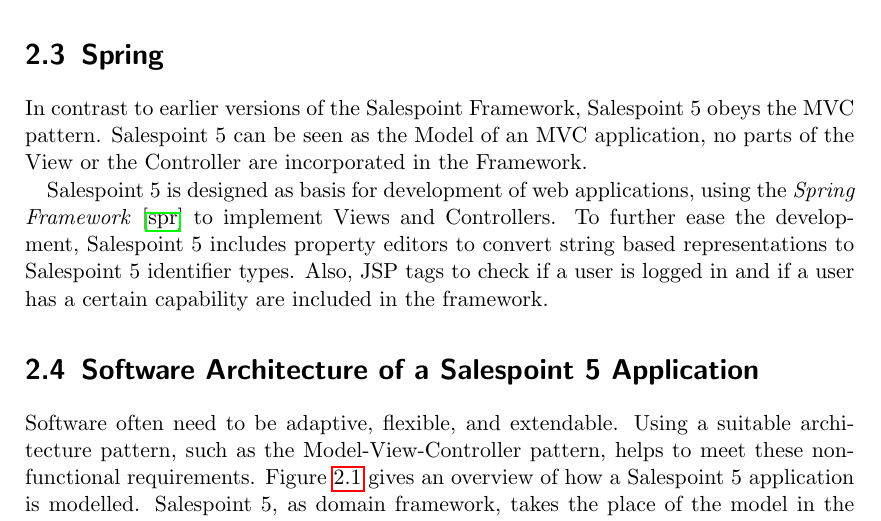
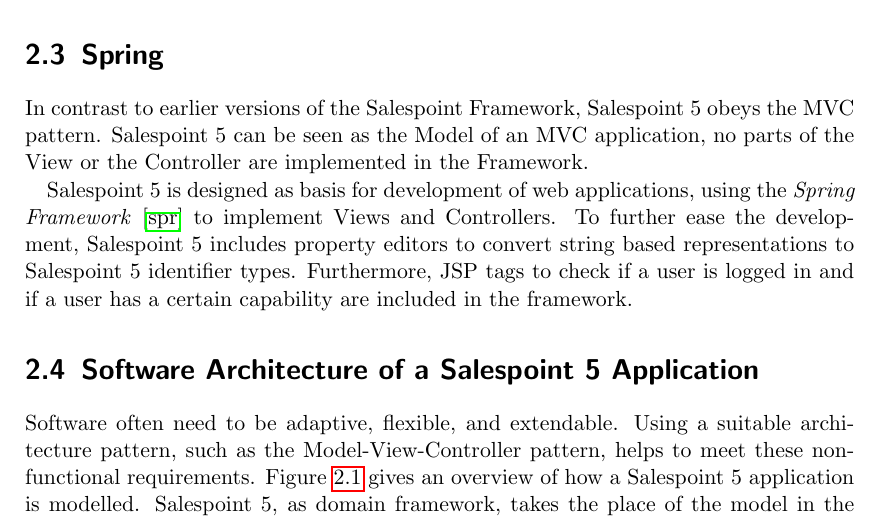
Before and after one commit to st-tu-dresden/salespoint, a LaTeX book (SalespointFramework/doc/doc.tex, which reads SalespointFramework/doc/background/spring.tex): part of page 9 of 33, cut so that both start at the same text. Compiled offline with pdfLaTeX.

Commit message:
reworked spring section
git-svn-id: svn://141.76.65.164/kp-salespoint@744 eb53f5e8-9ec5-4bc0-8d13-06c033283886

```diff
--- a/SalespointFramework/doc/background/spring.tex
+++ b/SalespointFramework/doc/background/spring.tex
@@ -1,8 +1,8 @@
 \section{Spring}
 \label{spring}
 In contrast to earlier versions of the Salespoint Framework, \salespoint{} obeys the MVC pattern.
-\salespoint{} can be seen as the Model of an MVC application, no parts of the View or the Controller are incorporated in the Framework.
+\salespoint{} can be seen as the Model of an MVC application, no parts of the View or the Controller are implemented in the Framework.
 
 \salespoint{} is designed as basis for development of web applications, using the \textit{Spring Framework}~\cite{spring} to implement Views and Controllers.
 To further ease the development, \salespoint{} includes property editors to convert string based representations to \salespoint{} identifier types.
-Also, JSP tags to check if a user is logged in and if a user has a certain capability are included in the framework.
+Furthermore, JSP tags to check if a user is logged in and if a user has a certain capability are included in the framework.
```
